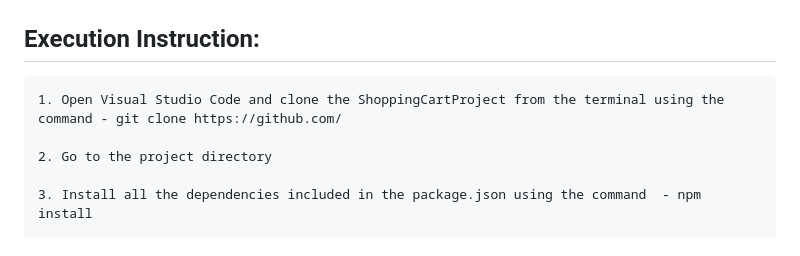
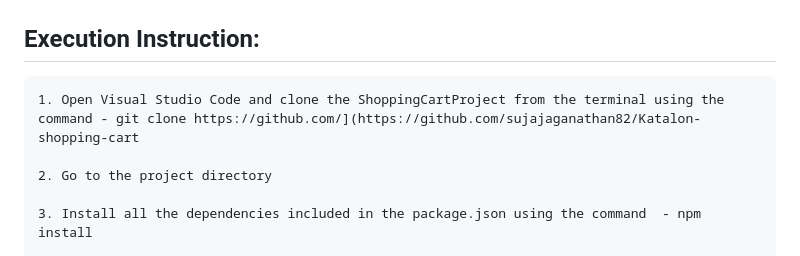
Before and after one commit to sujajaganathan82/Katalon-shopping-cart, a Markdown page: README.md, the part around the change. Drawn GitHub-style.

```diff
--- a/README.md
+++ b/README.md
@@ -23,7 +23,7 @@
 
 ## Execution Instruction:
 
-    1. Open Visual Studio Code and clone the ShoppingCartProject from the terminal using the command - git clone https://github.com/
+    1. Open Visual Studio Code and clone the ShoppingCartProject from the terminal using the command - git clone https://github.com/](https://github.com/sujajaganathan82/Katalon-shopping-cart
 
     2. Go to the project directory
 
```
